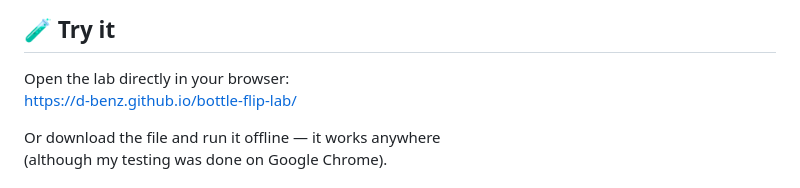
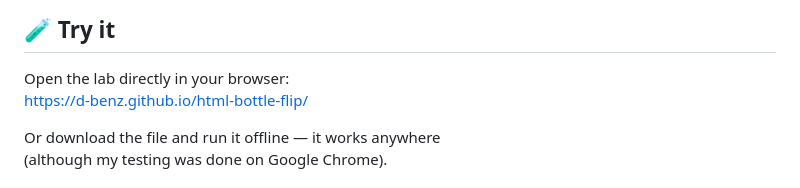
Before and after one commit to d-benz/html-bottle-flip, a Markdown page: README.md, the part around the change. GitHub-like rendering.

Commit message:
Update README.md
update link

```diff
--- a/README.md
+++ b/README.md
@@ -60,7 +60,7 @@ It’s meant to be:
 
 ## 🧪 Try it
 Open the lab directly in your browser:
-https://d-benz.github.io/bottle-flip-lab/
+https://d-benz.github.io/html-bottle-flip/
 
 Or download the file and run it offline — it works anywhere
 (although my testing was done on Google Chrome).
```
